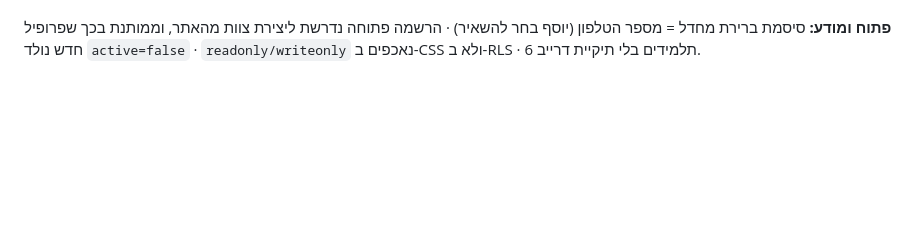
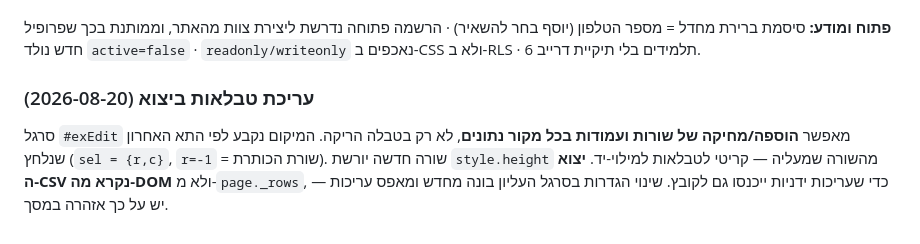
Before and after one commit to 6787012-max/beit-hatalmud, a Markdown page: CLAUDE.md, the part around the change. Rendered like a GitHub page; blank space fills up the shorter version.

Commit message:
docs: עריכת טבלאות ביצוא
Co-Authored-By: Claude Opus 5 <noreply@anthropic.com>

```diff
--- a/CLAUDE.md
+++ b/CLAUDE.md
@@ -77,3 +77,10 @@ RLS מופעל עם policies בכל הטבלאות · אין רשומות יתו
 **פתוח ומודע:** סיסמת ברירת מחדל = מספר הטלפון (יוסף בחר להשאיר) · הרשמה פתוחה נדרשת
 ליצירת צוות מהאתר, וממותנת בכך שפרופיל חדש נולד `active=false` · `readonly/writeonly`
 נאכפים ב-CSS ולא ב-RLS · 6 תלמידים בלי תיקיית דרייב.
+
+### עריכת טבלאות ביצוא (2026-08-20)
+סרגל `#exEdit` מאפשר **הוספה/מחיקה של שורות ועמודות בכל מקור נתונים**, לא רק בטבלה הריקה.
+המיקום נקבע לפי התא האחרון שנלחץ (`sel = {r,c}`, `r=-1` = שורת הכותרת). שורה חדשה יורשת
+`style.height` מהשורה שמעליה — קריטי לטבלאות למילוי-יד. **יצוא ה-CSV נקרא מה-DOM** ולא
+מ-`page._rows`, כדי שעריכות ידניות ייכנסו גם לקובץ. שינוי הגדרות בסרגל העליון בונה מחדש
+ומאפס עריכות — יש על כך אזהרה במסך.
```
